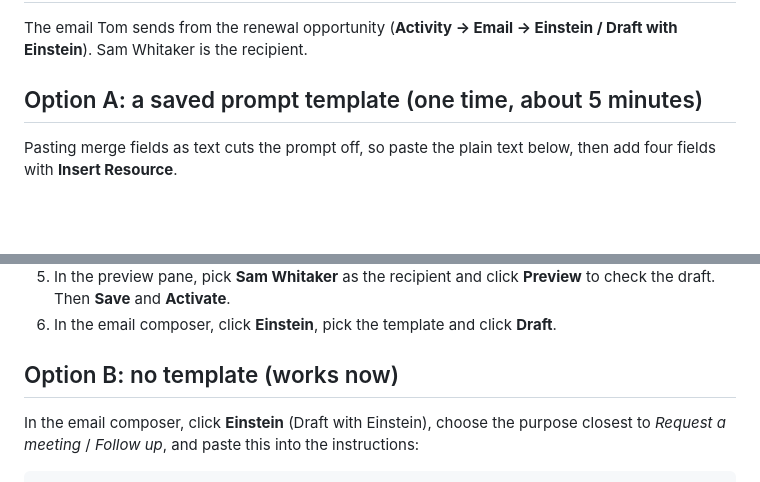
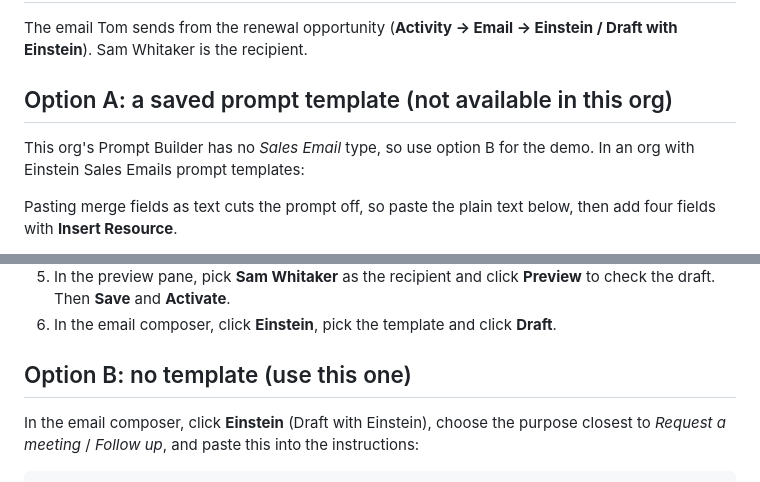
Before and after one commit to rhauser15/PeerCert2, a Markdown page: fin-content/SETUP-einstein-email.md, 2 parts joined by grey strips. GitHub-like rendering; blank space fills up the shorter version.

Commit message:
Einstein email: use Draft with Einstein instructions (no Sales Email prompt type in this org)
Co-Authored-By: Claude Opus 5.5 <noreply@anthropic.com>

````diff
--- a/fin-content/SETUP-einstein-email.md
+++ b/fin-content/SETUP-einstein-email.md
@@ -2,7 +2,9 @@
 
 The email Tom sends from the renewal opportunity (**Activity → Email → Einstein / Draft with Einstein**). Sam Whitaker is the recipient.
 
-## Option A: a saved prompt template (one time, about 5 minutes)
+## Option A: a saved prompt template (not available in this org)
+This org's Prompt Builder has no *Sales Email* type, so use option B for the demo. In an org with Einstein Sales Emails prompt templates:
+
 Pasting merge fields as text cuts the prompt off, so paste the plain text below, then add four fields with **Insert Resource**.
 1. Setup → **Prompt Builder** → **New Prompt Template**.
 2. **Type:** *Sales Email*. **Name:** `Yelp - Ads Optimization Review invite`. **Recipient:** Contact. (If *Sales Email* isn't in the list, use option B.)
@@ -36,7 +38,7 @@ Keep it under 150 words, plain and friendly. No placeholders or brackets. Don't
 5. In the preview pane, pick **Sam Whitaker** as the recipient and click **Preview** to check the draft. Then **Save** and **Activate**.
 6. In the email composer, click **Einstein**, pick the template and click **Draft**.
 
-## Option B: no template (works now)
+## Option B: no template (use this one)
 In the email composer, click **Einstein** (Draft with Einstein), choose the purpose closest to *Request a meeting* / *Follow up*, and paste this into the instructions:
 
 ```
````
Also changed, not shown: DEMO_SCRIPT.md (+2 -2 lines).
